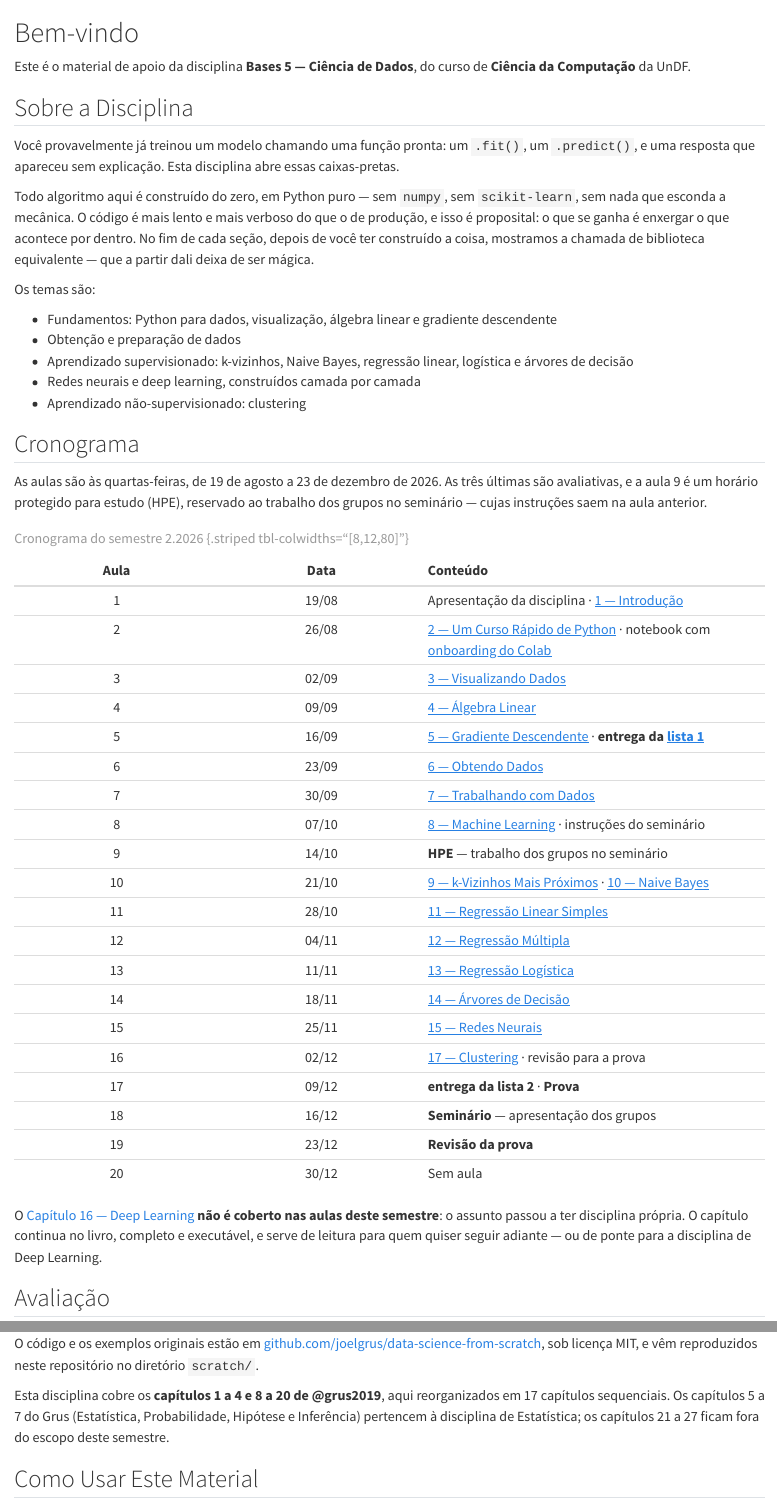
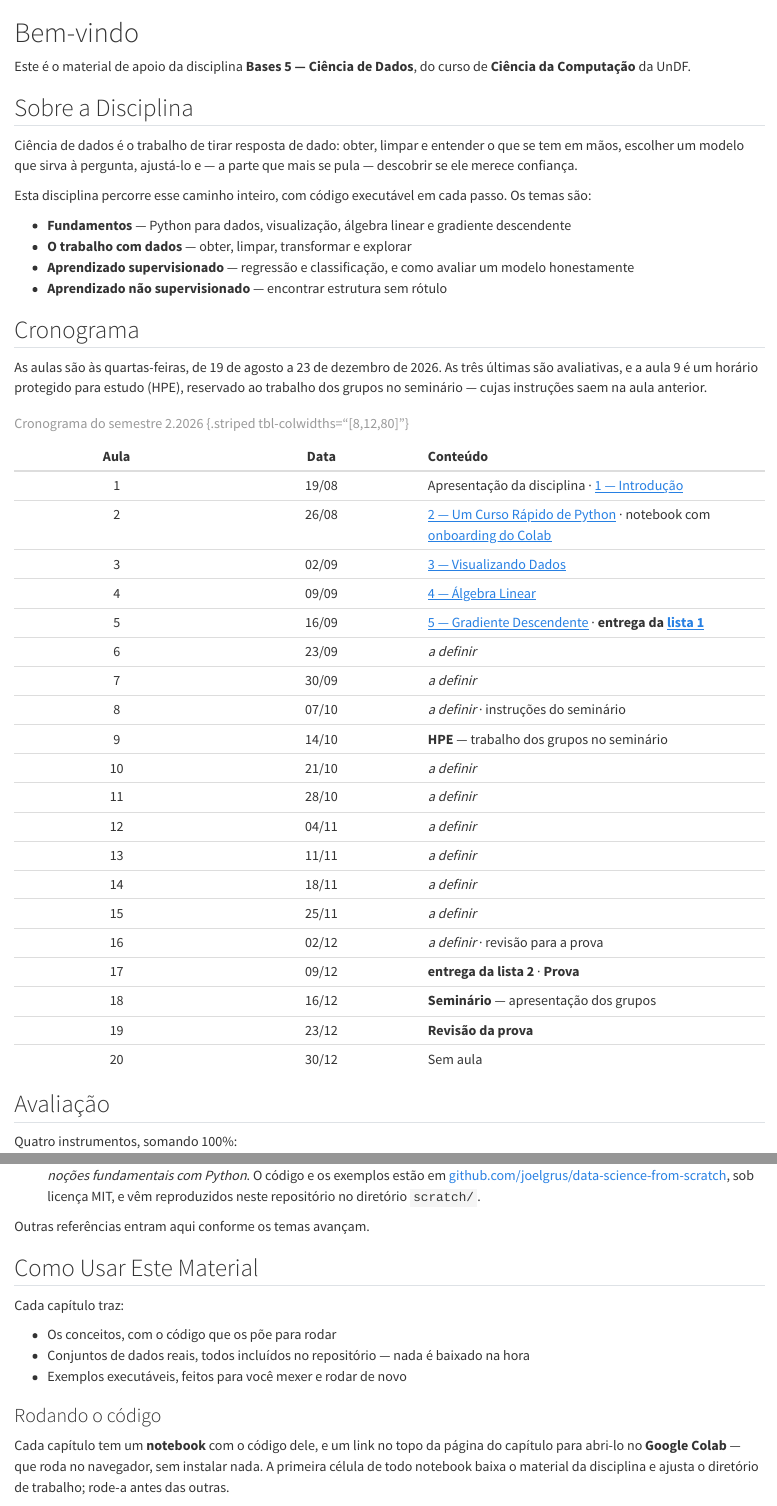
Before and after one commit to BragaD/UnDF-Bases5-CienciaDeDados-202602, a Quarto document (index.qmd): the page in a window 1100 px wide, from its top, and a second part further down, joined at a grey line. Rendered offline with R 4.5, knitr and Pandoc in place of Quarto, with nearby package versions.

Commit message:
docs: a página inicial e o README deixam de anunciar o Grus como livro-texto
index.qmd: sai a promessa "todo algoritmo construído do zero, em Python
puro, sem numpy e sem scikit-learn" e a abertura sobre abrir
caixas-pretas; "Material Bibliográfico" vira "Referências", com o Grus
listado entre elas — os capítulos 1 a 5 realmente o citam. O cronograma
fica "a definir" da aula 6 em diante, e a nota sobre o capítulo 16 sai
junto com o capítulo.

Nenhuma linha explica que houve mudança de abordagem: o site é sobre
ciência de dados.

README.md: estrutura atualizada, arquivo/grus/ documentado, e sai a
frase obsoleta que dizia ser o capítulo 9 o único escrito até agora.

Co-Authored-By: Claude Opus 5 (1M context) <noreply@anthropic.com>
Claude-Session: https://claude.ai/code/session_01JTEHyd2eYKaWkYgXyEeEf9

```diff
--- a/index.qmd
+++ b/index.qmd
@@ -4,17 +4,14 @@ Este é o material de apoio da disciplina **Bases 5 — Ciência de Dados**, do
 
 ## Sobre a Disciplina
 
-Você provavelmente já treinou um modelo chamando uma função pronta: um `.fit()`, um `.predict()`, e uma resposta que apareceu sem explicação. Esta disciplina abre essas caixas-pretas.
+Ciência de dados é o trabalho de tirar resposta de dado: obter, limpar e entender o que se tem em mãos, escolher um modelo que sirva à pergunta, ajustá-lo e — a parte que mais se pula — descobrir se ele merece confiança.
 
-Todo algoritmo aqui é construído do zero, em Python puro — sem `numpy`, sem `scikit-learn`, sem nada que esconda a mecânica. O código é mais lento e mais verboso do que o de produção, e isso é proposital: o que se ganha é enxergar o que acontece por dentro. No fim de cada seção, depois de você ter construído a coisa, mostramos a chamada de biblioteca equivalente — que a partir dali deixa de ser mágica.
+Esta disciplina percorre esse caminho inteiro, com código executável em cada passo. Os temas são:
 
-Os temas são:
-
-- Fundamentos: Python para dados, visualização, álgebra linear e gradiente descendente
-- Obtenção e preparação de dados
-- Aprendizado supervisionado: k-vizinhos, Naive Bayes, regressão linear, logística e árvores de decisão
-- Redes neurais e deep learning, construídos camada por camada
-- Aprendizado não-supervisionado: clustering
+- **Fundamentos** — Python para dados, visualização, álgebra linear e gradiente descendente
+- **O trabalho com dados** — obter, limpar, transformar e explorar
+- **Aprendizado supervisionado** — regressão e classificação, e como avaliar um modelo honestamente
+- **Aprendizado não supervisionado** — encontrar estrutura sem rótulo
 
 ## Cronograma
 
@@ -27,25 +24,23 @@ As aulas são às quartas-feiras, de 19 de agosto a 23 de dezembro de 2026. As t
 | 3 | 02/09 | [3 — Visualizando Dados](content/cap03/index.qmd) |
 | 4 | 09/09 | [4 — Álgebra Linear](content/cap04/index.qmd) |
 | 5 | 16/09 | [5 — Gradiente Descendente](content/cap05/index.qmd) · **entrega da [lista 1](atividades/publico/lista-01-revisao.pdf)** |
-| 6 | 23/09 | [6 — Obtendo Dados](content/cap06/index.qmd) |
-| 7 | 30/09 | [7 — Trabalhando com Dados](content/cap07/index.qmd) |
-| 8 | 07/10 | [8 — Machine Learning](content/cap08/index.qmd) · instruções do seminário |
+| 6 | 23/09 | *a definir* |
+| 7 | 30/09 | *a definir* |
+| 8 | 07/10 | *a definir* · instruções do seminário |
 | 9 | 14/10 | **HPE** — trabalho dos grupos no seminário |
-| 10 | 21/10 | [9 — k-Vizinhos Mais Próximos](content/cap09/index.qmd) · [10 — Naive Bayes](content/cap10/index.qmd) |
-| 11 | 28/10 | [11 — Regressão Linear Simples](content/cap11/index.qmd) |
-| 12 | 04/11 | [12 — Regressão Múltipla](content/cap12/index.qmd) |
-| 13 | 11/11 | [13 — Regressão Logística](content/cap13/index.qmd) |
-| 14 | 18/11 | [14 — Árvores de Decisão](content/cap14/index.qmd) |
-| 15 | 25/11 | [15 — Redes Neurais](content/cap15/index.qmd) |
-| 16 | 02/12 | [17 — Clustering](content/cap17/index.qmd) · revisão para a prova |
+| 10 | 21/10 | *a definir* |
+| 11 | 28/10 | *a definir* |
+| 12 | 04/11 | *a definir* |
+| 13 | 11/11 | *a definir* |
+| 14 | 18/11 | *a definir* |
+| 15 | 25/11 | *a definir* |
+| 16 | 02/12 | *a definir* · revisão para a prova |
 | 17 | 09/12 | **entrega da lista 2** · **Prova** |
 | 18 | 16/12 | **Seminário** — apresentação dos grupos |
 | 19 | 23/12 | **Revisão da prova** |
 | 20 | 30/12 | Sem aula |
 
 : Cronograma do semestre 2.2026 {.striped tbl-colwidths="[8,12,80]"}
-
-O [Capítulo 16 — Deep Learning](content/cap16/index.qmd) **não é coberto nas aulas deste semestre**: o assunto passou a ter disciplina própria. O capítulo continua no livro, completo e executável, e serve de leitura para quem quiser seguir adiante — ou de ponte para a disciplina de Deep Learning.
 
 ## Avaliação
 
@@ -82 +77,2 @@ As instruções do seminário saem em 07/10 (aula 8), e a aula seguinte, em 14/1
 
+- @grus2019 — ISBN 978-1-492-04113-9. Há tradução brasileira, publicada pela Alta Books como *Data Science do Zero: noções fundamentais com Python*. O código e os exemplos estão em [github.com/joelgrus/data-science-from-scratch](https://github.com/joelgrus/data-science-from-scratch), sob licença MIT, e vêm reproduzidos neste repositório no diretório `scratch/`.
@@ -93,8 +80,9 @@ O livro-texto da disciplina é:
-O código e os exemplos originais estão em [github.com/joelgrus/data-science-from-scratch](https://github.com/joelgrus/data-science-from-scratch), sob licença MIT, e vêm reproduzidos neste repositório no diretório `scratch/`.
-
-Esta disciplina cobre os **capítulos 1 a 4 e 8 a 20 de @grus2019**, aqui reorganizados em 17 capítulos sequenciais. Os capítulos 5 a 7 do Grus (Estatística, Probabilidade, Hipótese e Inferência) pertencem à disciplina de Estatística; os capítulos 21 a 27 ficam fora do escopo deste semestre.
+Outras referências entram aqui conforme os temas avançam.
 
 ## Como Usar Este Material
 
 Cada capítulo traz:
 
+- Os conceitos, com o código que os põe para rodar
+- Conjuntos de dados reais, todos incluídos no repositório — nada é baixado na hora
+- Exemplos executáveis, feitos para você mexer e rodar de novo
```
Also changed, not shown: README.md, index.qmd (20 more changed lines).
